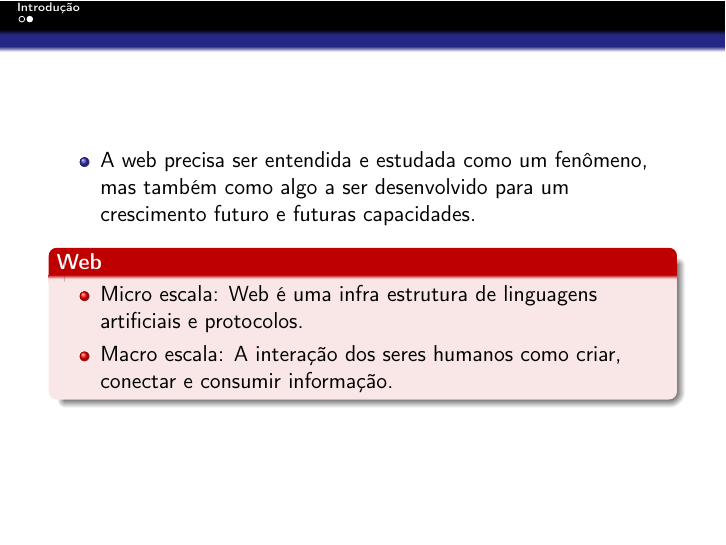
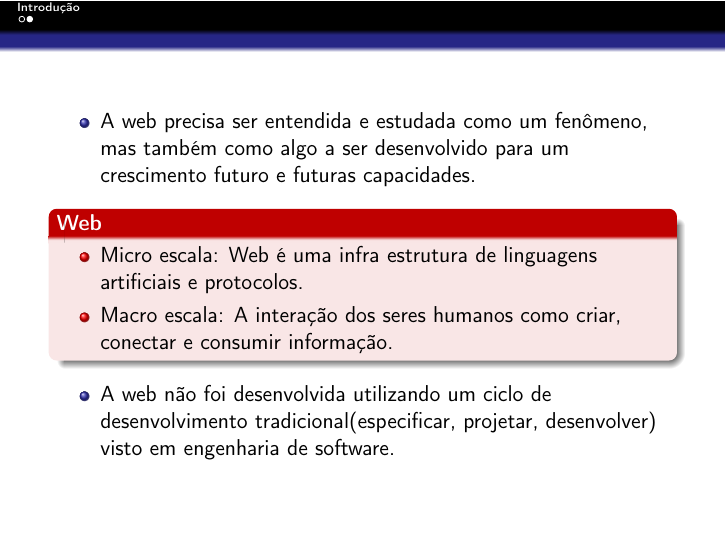
Before and after one commit to tiagochst/mc750-1s2011-tcs, LaTeX slides (Slides/Artigo3/ra082941.tex): page 10 of 10. Compiled offline with LaTeX, dvips and Ghostscript; the source files are stored in an older character set and shown here as Unicode.

Commit message:
Slides 1 e 2

```diff
--- a/Slides/Artigo3/ra082941.tex
+++ b/Slides/Artigo3/ra082941.tex
@@ -158,6 +158,10 @@
     \end{itemize}
   \end{alertblock}
 
+ \begin{itemize}
+  \item A web não foi desenvolvida utilizando um ciclo de desenvolvimento tradicional(especificar, projetar, desenvolver) visto em engenharia de software.
+  \end{itemize}
+
 \end{frame}
 
 \end{document}
```
Also changed, not shown: Slides/Artigo3/ra082941.pdf, Slides/Artigo3/ra082941.ps, 2 other files.
